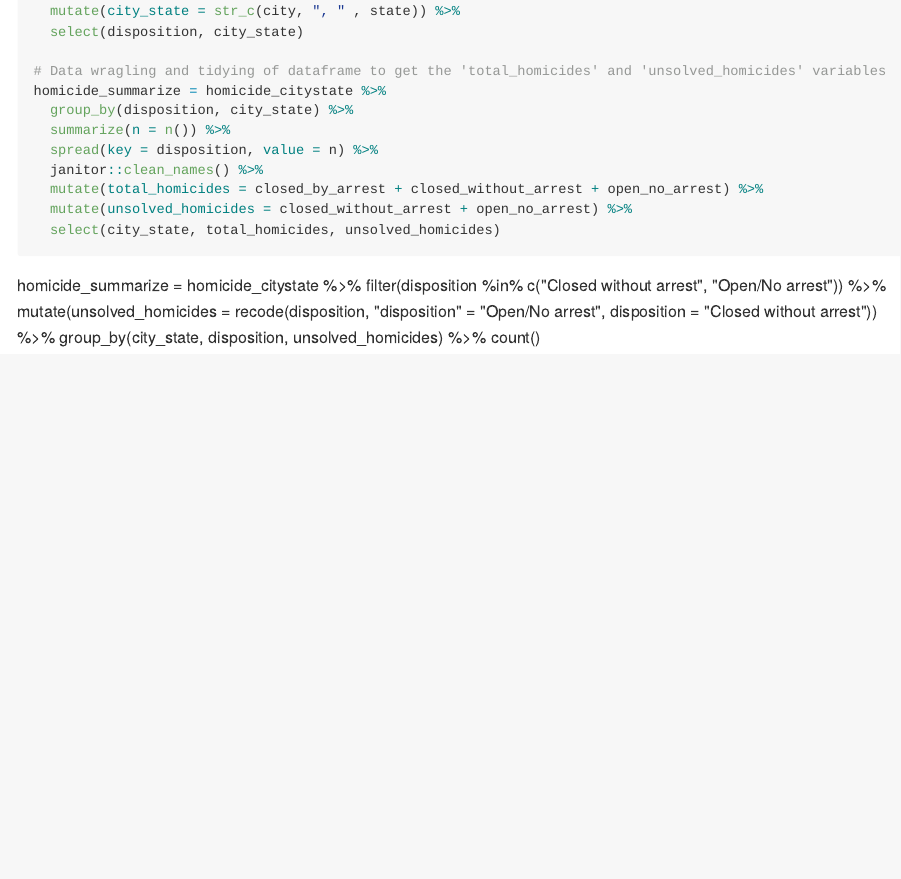
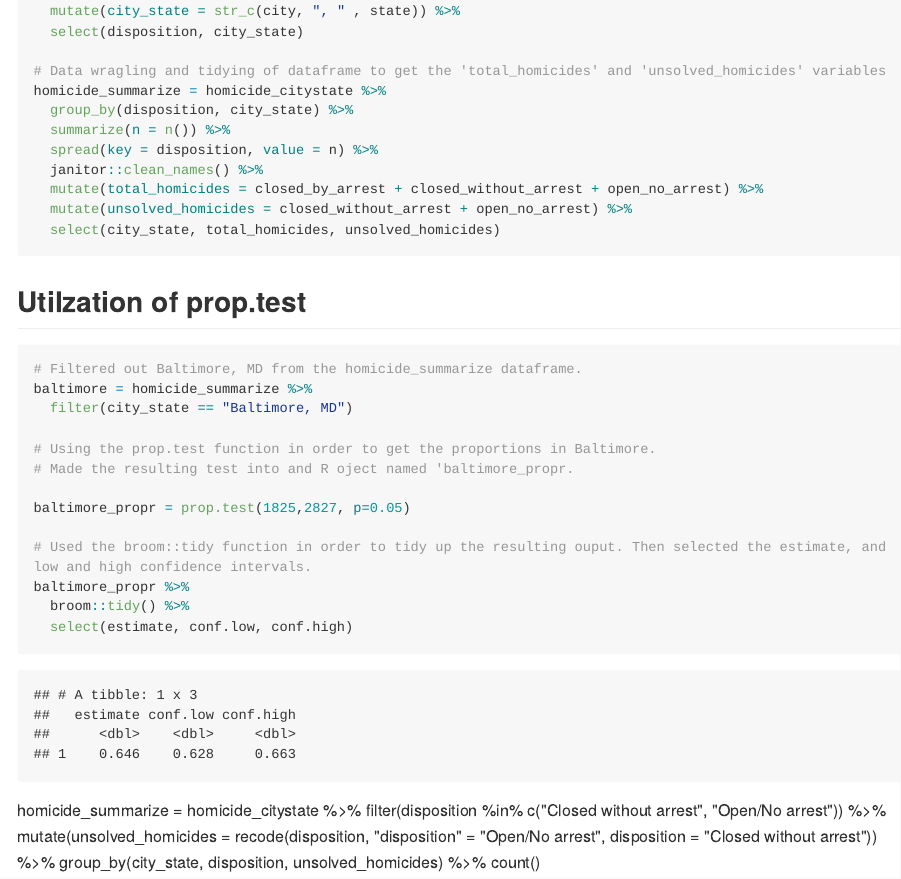
Before and after one commit to bjl21500/p8105_hw5_bjl2150, an R Markdown document (p8105_hw5_bjl2150.Rmd): the page in a window 1100 px wide, from 6580 px down. The pictures show the output file p8105_hw5_bjl2150.md that the author committed with the source, drawn offline in the style of GitHub; long lines of code are wrapped.

Commit message:
Used the prop.test function on Baltimore, MD in order to get the estimated proportions and low and high confidence intervals. The used the brrom::tidy function to tidy the resulting output. Afterwards, the select function was used in order to get the aforementioned variables.

````diff
--- a/p8105_hw5_bjl2150.Rmd
+++ b/p8105_hw5_bjl2150.Rmd
@@ -111,6 +111,25 @@ homicide_summarize = homicide_citystate %>%
   select(city_state, total_homicides, unsolved_homicides)
 ```
 
+## Utilzation of prop.test
+
+```{r}
+# Filtered out Baltimore, MD from the homicide_summarize dataframe.
+baltimore = homicide_summarize %>%
+  filter(city_state == "Baltimore, MD")
+
+# Using the prop.test function in order to get the proportions in Baltimore.
+# Made the resulting test into and R oject named 'baltimore_propr.
+
+baltimore_propr = prop.test(1825,2827, p=0.05)
+
+# Used the broom::tidy function in order to tidy up the resulting ouput. Then selected the estimate, and low and high confidence intervals.
+baltimore_propr %>%
+  broom::tidy() %>%
+  select(estimate, conf.low, conf.high)
+```
+
+
 
 
 homicide_summarize = homicide_citystate %>%
````
Also changed, not shown: p8105_hw5_bjl2150.md.
